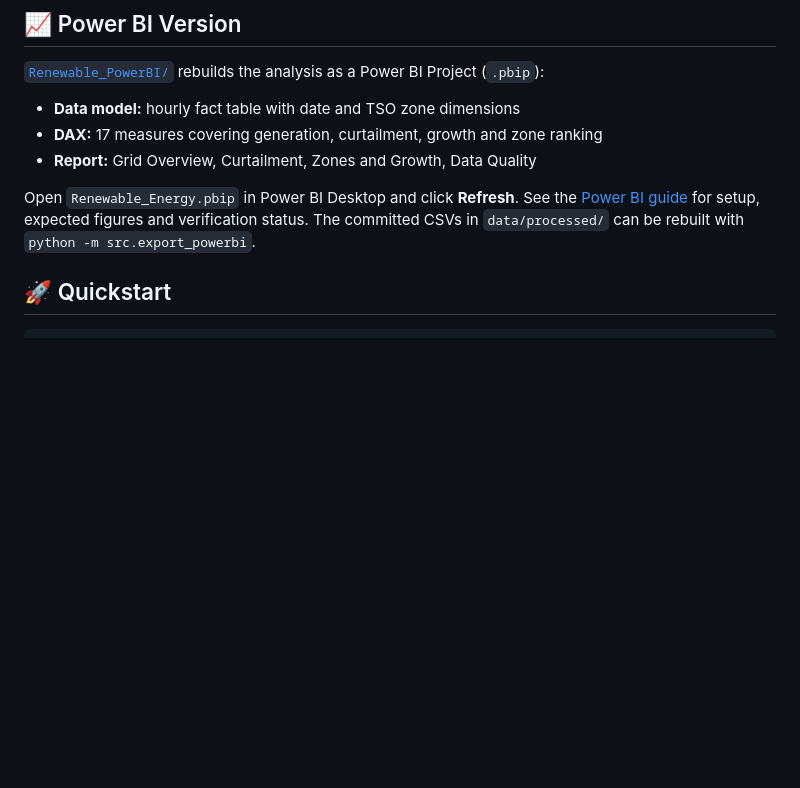
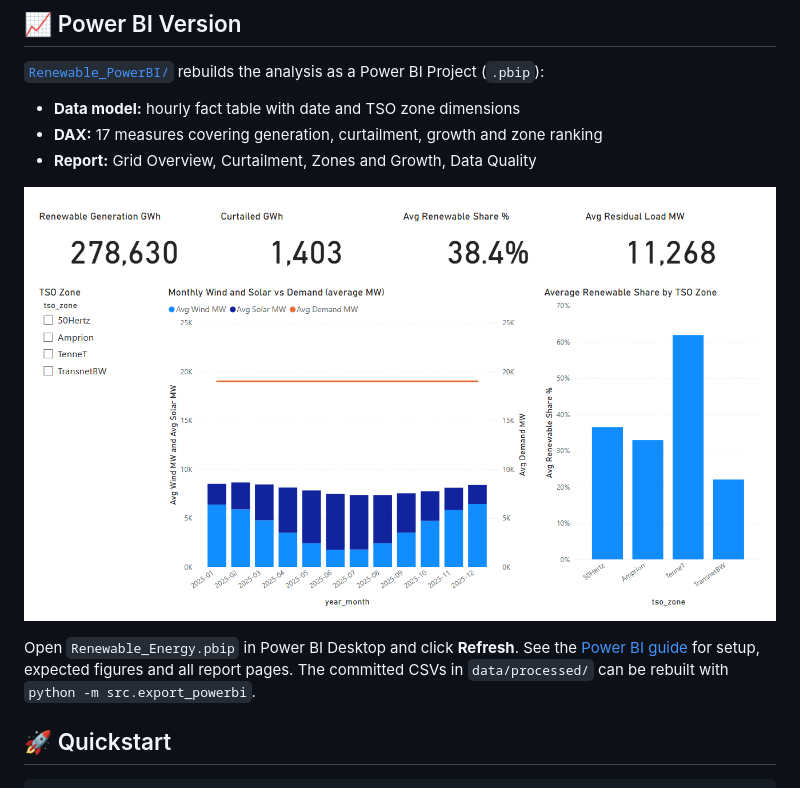
Before and after one commit to sainap050620/renewable-energy-viz-dashboard, a Markdown page: README.md, the part around the change. Drawn GitHub-style; pictures changed too: docs/powerbi/1-grid-overview.png (added); blank space fills up the shorter version.

```diff
--- a/README.md
+++ b/README.md
@@ -38,8 +38,10 @@ A sidebar filter lets you compare any combination of TSO zones.
 - **DAX:** 17 measures covering generation, curtailment, growth and zone ranking
 - **Report:** Grid Overview, Curtailment, Zones and Growth, Data Quality
 
+![Grid Overview page of the Power BI report](docs/powerbi/1-grid-overview.png)
+
 Open `Renewable_Energy.pbip` in Power BI Desktop and click **Refresh**. See the
-[Power BI guide](Renewable_PowerBI/README.md) for setup, expected figures and verification status.
+[Power BI guide](Renewable_PowerBI/README.md) for setup, expected figures and all report pages.
 The committed CSVs in `data/processed/` can be rebuilt with `python -m src.export_powerbi`.
 
 ## 🚀 Quickstart
```
Also changed, not shown: Renewable_PowerBI/README.md (+29 -12 lines), docs/powerbi/2-curtailment.png (added), docs/powerbi/3-zones-and-growth.png (added), docs/powerbi/4-data-quality.png (added).
